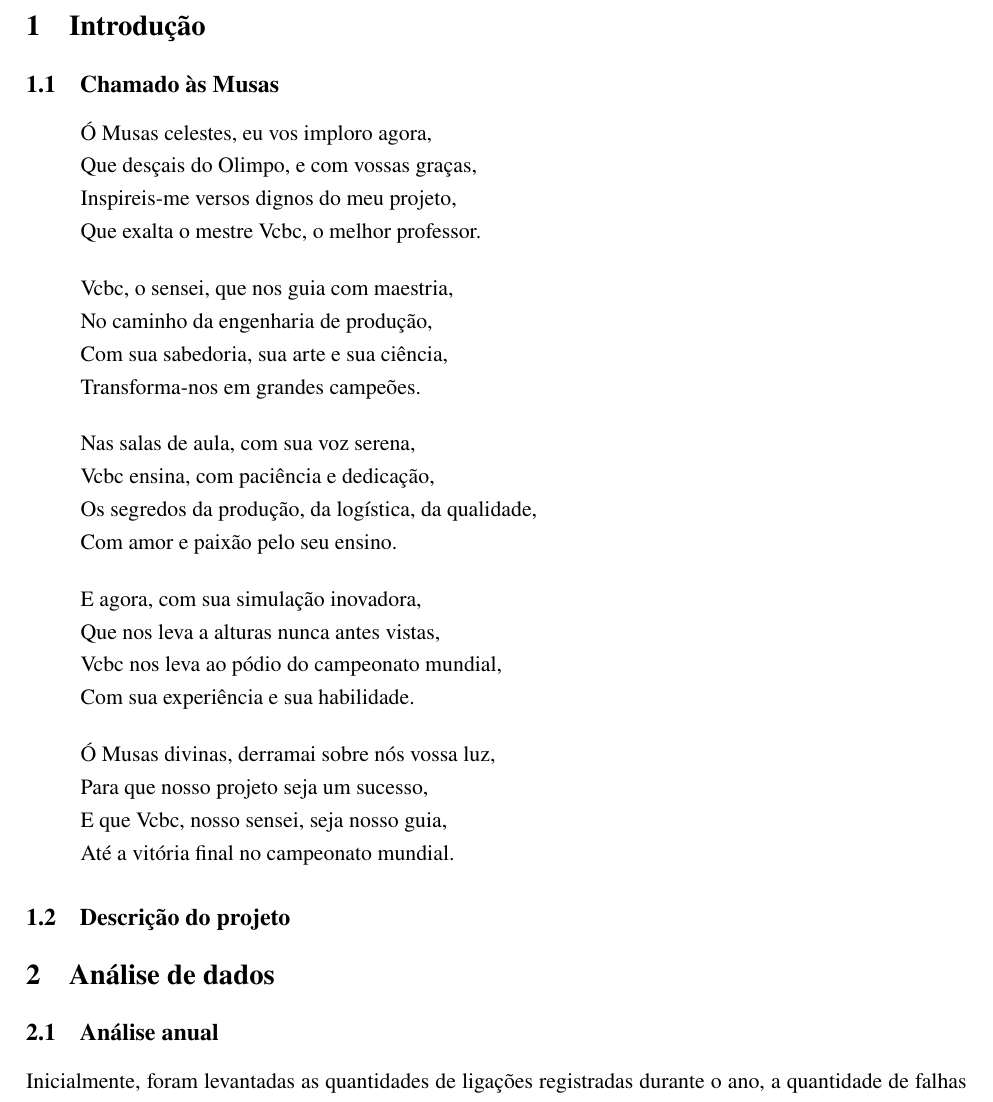
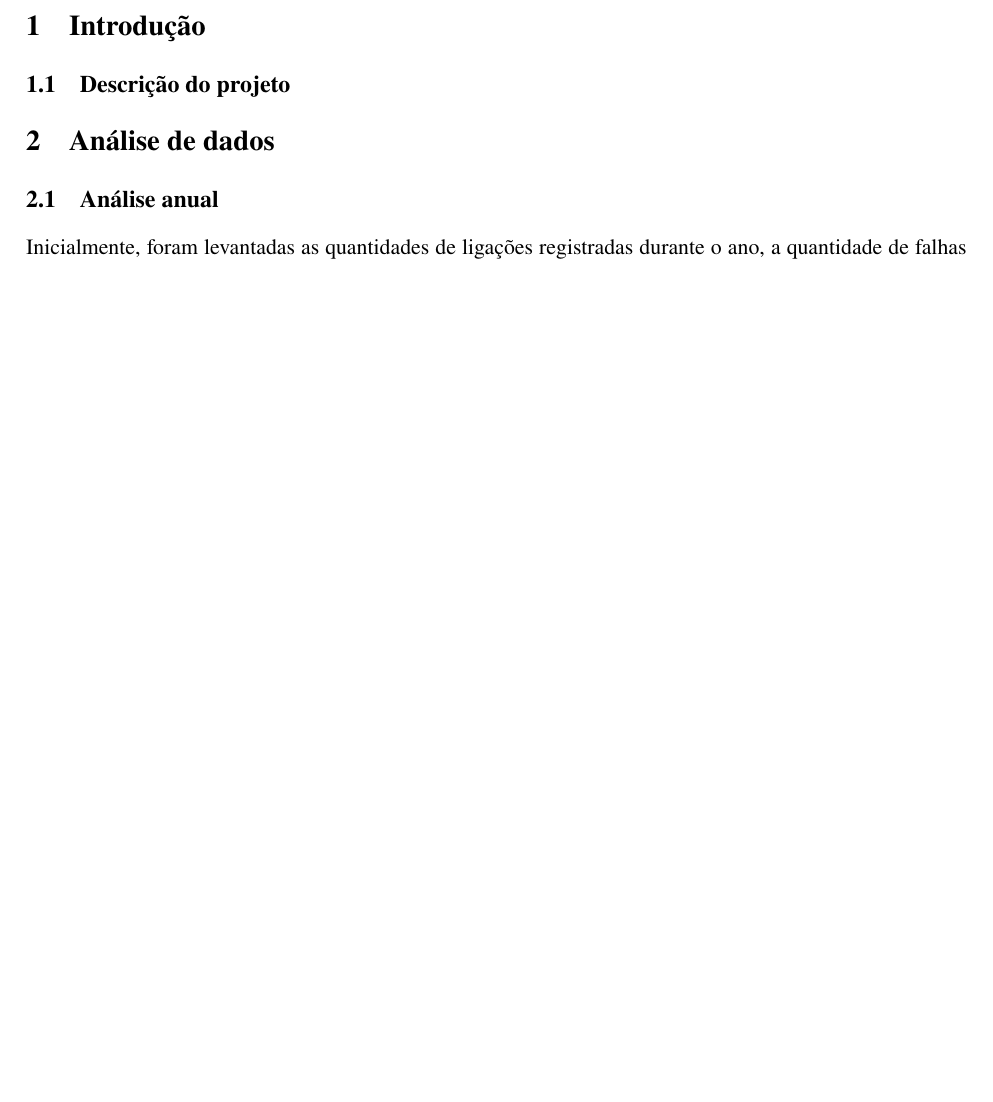
Before and after one commit to lucasgmalheiros/projeto-simulacao, a LaTeX document (Documentos/main.tex, which reads Documentos/introducao/introducao.tex): part of page 3 of 3, cut so that both start at the same text, the shorter picture padded with empty space. Compiled offline with pdfLaTeX.

Commit message:
Retirada musas

```diff
--- a/Documentos/introducao/introducao.tex
+++ b/Documentos/introducao/introducao.tex
@@ -1,39 +1 @@
-
-\subsection{Chamado às Musas}
-
-\begin{verse}
-Ó Musas celestes, eu vos imploro agora, \\
-Que desçais do Olimpo, e com vossas graças, \\
-Inspireis-me versos dignos do meu projeto, \\
-Que exalta o mestre Vcbc, o melhor professor. \\
-\end{verse}
-
-\begin{verse}
-Vcbc, o sensei, que nos guia com maestria, \\
-No caminho da engenharia de produção, \\
-Com sua sabedoria, sua arte e sua ciência, \\
-Transforma-nos em grandes campeões. \\
-\end{verse}
-
-\begin{verse}
-Nas salas de aula, com sua voz serena, \\
-Vcbc ensina, com paciência e dedicação, \\
-Os segredos da produção, da logística, da qualidade, \\
-Com amor e paixão pelo seu ensino. \\
-\end{verse}
-
-\begin{verse}
-E agora, com sua simulação inovadora, \\
-Que nos leva a alturas nunca antes vistas, \\
-Vcbc nos leva ao pódio do campeonato mundial, \\
-Com sua experiência e sua habilidade. \\
-\end{verse}
-
-\begin{verse}
-Ó Musas divinas, derramai sobre nós vossa luz, \\
-Para que nosso projeto seja um sucesso, \\
-E que Vcbc, nosso sensei, seja nosso guia, \\
-Até a vitória final no campeonato mundial. \\
-\end{verse}
-
 \subsection{Descrição do projeto}
```
